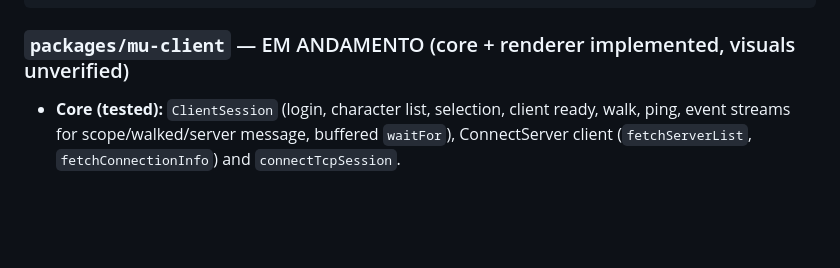
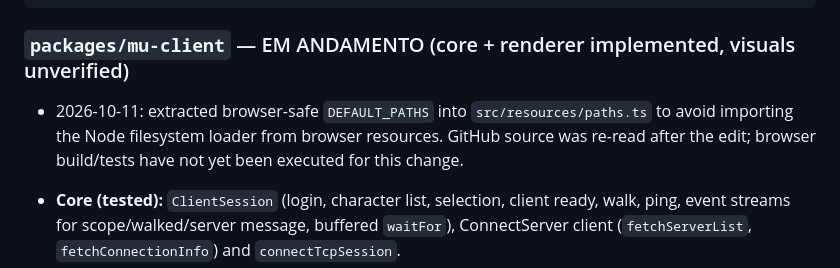
Before and after one commit to heldergaraujo2/Otimizacao-cliente, a Markdown page: project/CURRENT_STATE.md, the part around the change. Rendered like a GitHub page; blank space fills up the shorter version.

Commit message:
docs: record unverified browser path fix

````diff
--- a/project/CURRENT_STATE.md
+++ b/project/CURRENT_STATE.md
@@ -89,6 +89,8 @@ metrics     : {"connections":1,"logins":1,"loginsFailed":0,"charactersSelected":
 ```
 
 ### `packages/mu-client` — EM ANDAMENTO (core + renderer implemented, visuals unverified)
+
+- 2026-10-11: extracted browser-safe `DEFAULT_PATHS` into `src/resources/paths.ts` to avoid importing the Node filesystem loader from browser resources. GitHub source was re-read after the edit; browser build/tests have not yet been executed for this change.
 
 - **Core (tested):** `ClientSession` (login, character list, selection, client ready, walk, ping, event
   streams for scope/walked/server message, buffered `waitFor`), ConnectServer client
````
